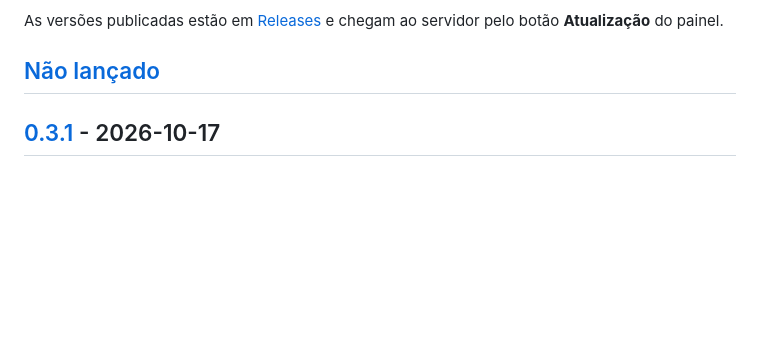
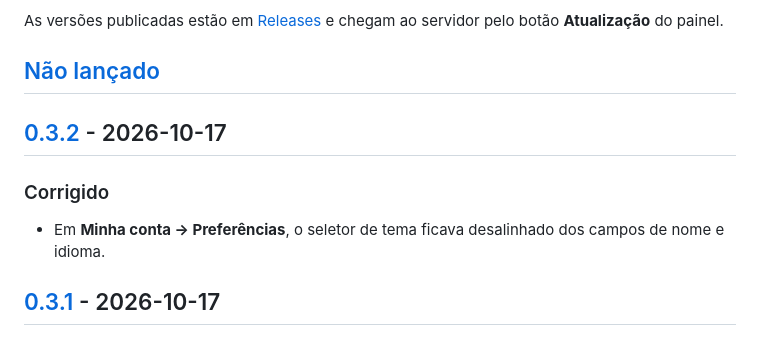
Before and after one commit to JuniorCarlini/hangar, a Markdown page: CHANGELOG.md, the part around one of its changes. Rendered like a GitHub page; blank space fills up the shorter version.

```diff
--- a/CHANGELOG.md
+++ b/CHANGELOG.md
@@ -11,6 +11,13 @@ As versões publicadas estão em
 servidor pelo botão **Atualização** do painel.
 
 ## [Não lançado]
+
+## [0.3.2] - 2026-10-17
+
+### Corrigido
+
+- Em **Minha conta → Preferências**, o seletor de tema ficava desalinhado
+  dos campos de nome e idioma.
 
 ## [0.3.1] - 2026-10-17
 
```
Also changed, not shown: other parts of CHANGELOG.md (+2 -1 lines), README.md (+1 -1 lines).
